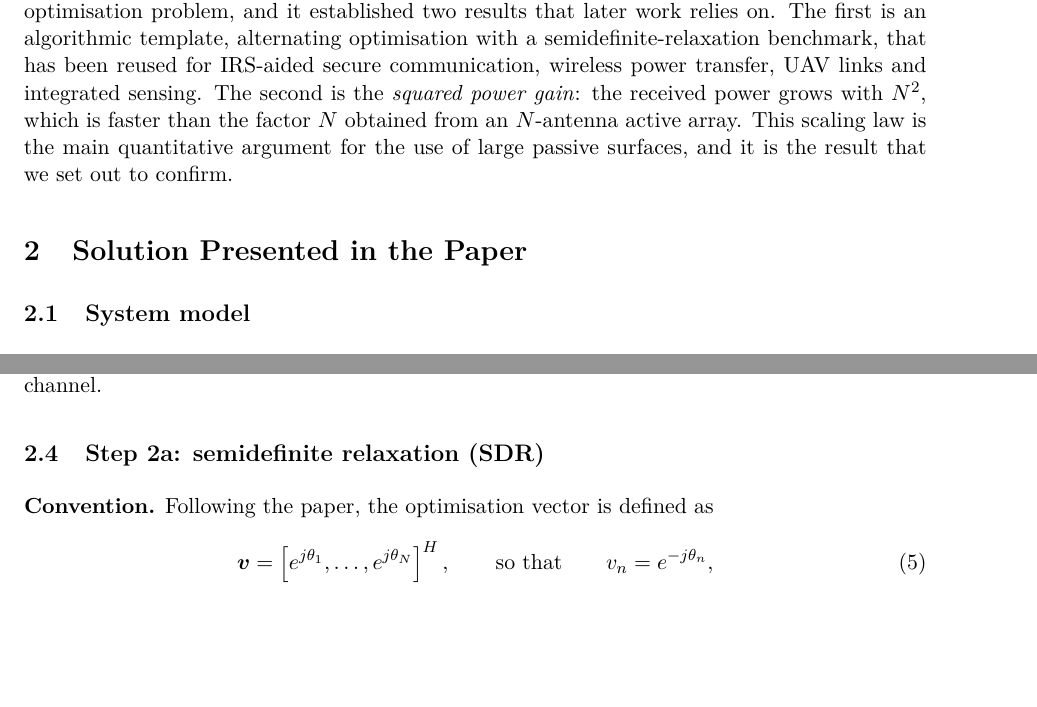
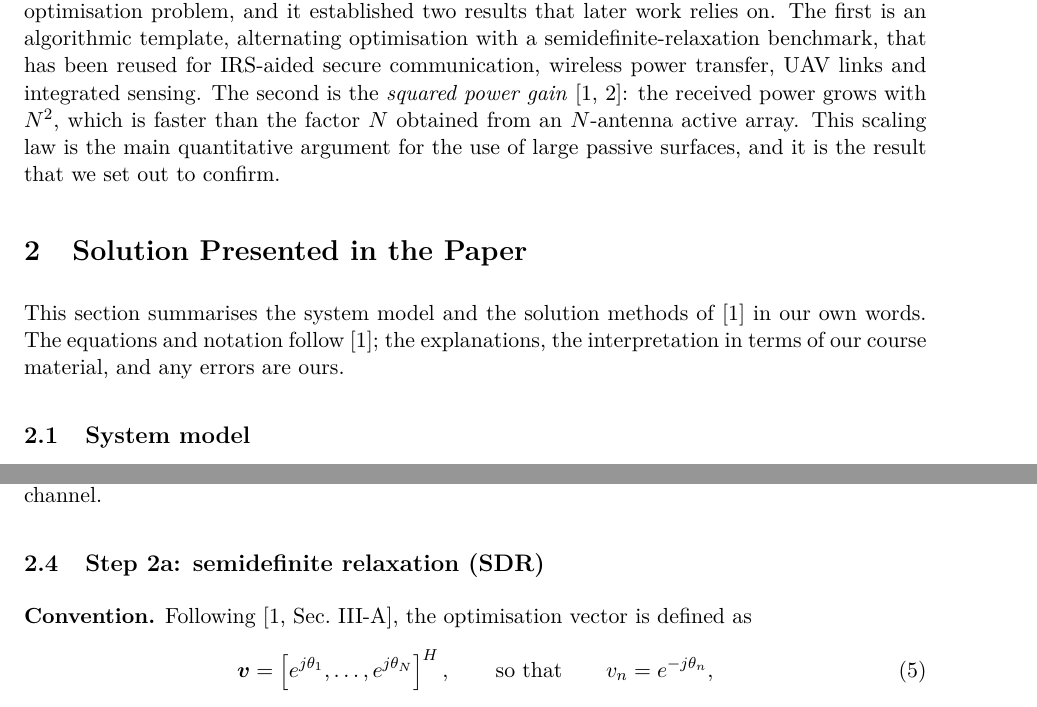
Before and after one commit to SKARAlpha0407/wcom-irs-beamforming, a LaTeX document (report/main.tex): two parts of pages 4 and 5 of 16 before the commit and two parts of pages 4 and 6 of 16 after it, joined at a grey line, cut so that both start at the same text, the shorter picture padded with empty space. Compiled offline with pdfLaTeX.

Commit message:
Cite the source paper in-text wherever its model and results are used
Co-Authored-By: Claude Opus 5.5 <noreply@anthropic.com>

```diff
--- a/report/main.tex
+++ b/report/main.tex
@@ -150,16 +150,20 @@ allowed us to verify the results ourselves and not only read them.
 
 \subsection{Importance and relevance}
 
-This paper is one of the first to treat the AP beamformer and the IRS phases as a joint optimisation
+This paper~\cite{wu} is one of the first to treat the AP beamformer and the IRS phases as a joint optimisation
 problem, and it established two results that later work relies on. The first is an algorithmic
 template, alternating optimisation with a semidefinite-relaxation benchmark, that has been reused for
 IRS-aided secure communication, wireless power transfer, UAV links and integrated sensing. The second
-is the \emph{squared power gain}: the received power grows with $N^2$, which is faster than the
+is the \emph{squared power gain}~\cite{wu,wu_mag}: the received power grows with $N^2$, which is faster than the
 factor $N$ obtained from an $N$-antenna active array. This scaling law is the main quantitative
 argument for the use of large passive surfaces, and it is the result that we set out to confirm.
 
 %=============================================================================
 \section{Solution Presented in the Paper}
+
+This section summarises the system model and the solution methods of~\cite{wu} in our own words. The
+equations and notation follow~\cite{wu}; the explanations, the interpretation in terms of our course
+material, and any errors are ours.
 %=============================================================================
 
 \subsection{System model}
@@ -227,7 +231,7 @@ Minimising the transmit power is therefore the same as maximising the gain of th
 
 \subsection{Step 2a: semidefinite relaxation (SDR)}
 
-\textbf{Convention.} Following the paper, the optimisation vector is defined as
+\textbf{Convention.} Following~\cite[Sec.~III-A]{wu}, the optimisation vector is defined as
 \begin{equation}
 \vvec=\left[e^{j\theta_1},\dots,e^{j\theta_N}\right]^H,
 \qquad\text{so that}\qquad v_n=e^{-j\theta_n},
```
Also changed, not shown: report/main.tex (16 more changed lines), 1 other file.
